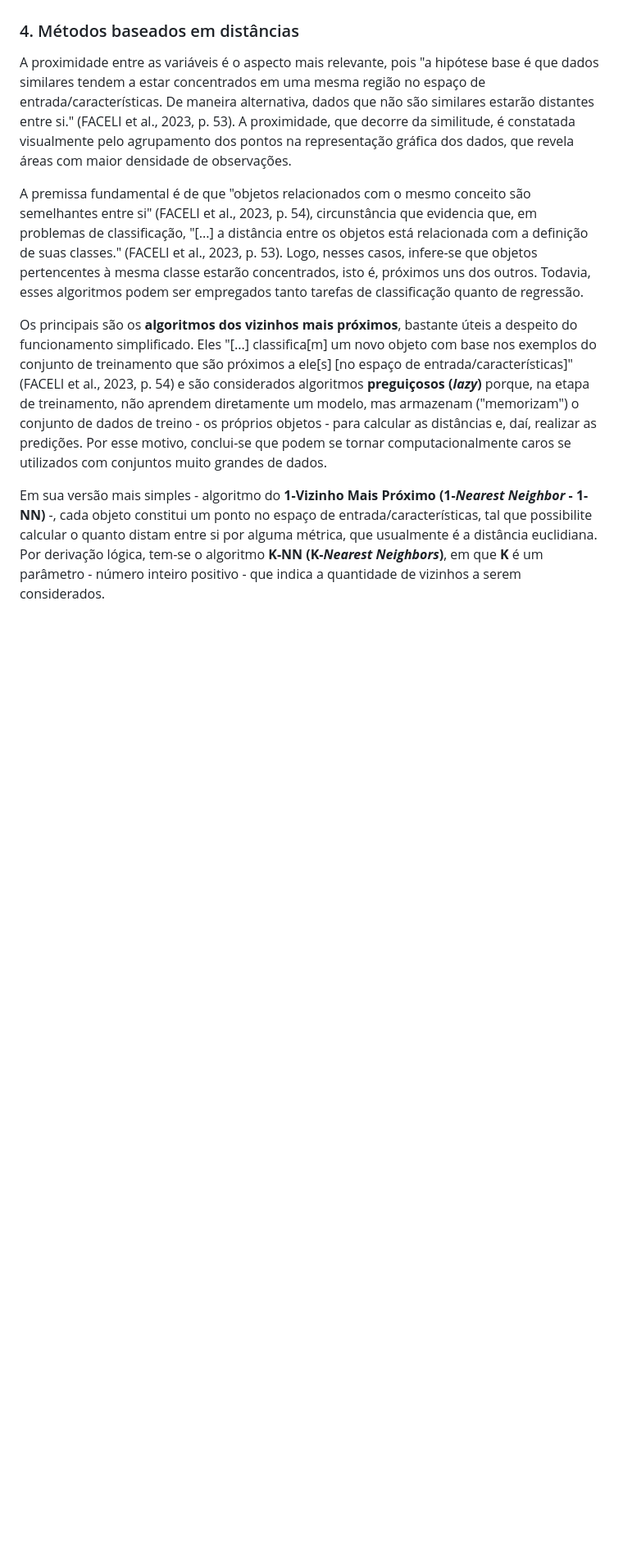
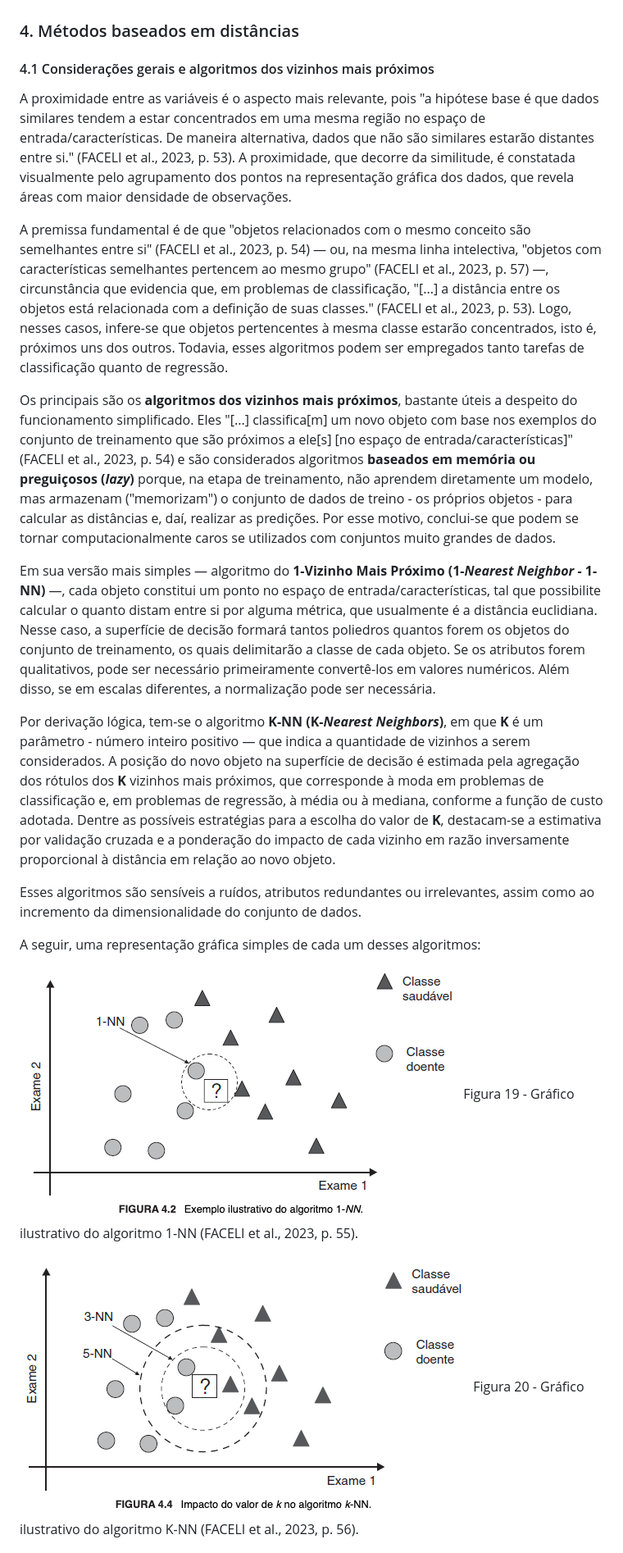
Before and after one commit to paulorobertovrc/neurobit, a Markdown page: fichamentos/inteligencia-artificial-uma-abordagem-de-am/capitulo04.md, the part around the change printed below. Shown: that part at 82% size. Drawn GitHub-style; pictures changed too: imagens/19_am_faceli_algoritmo_1nn.png (added), imagens/20_am_faceli_algoritmo_knn.png (added); blank space fills up the shorter version.

Commit message:
Faceli - Cap. 4 (4.1)

```diff
--- a/fichamentos/inteligencia-artificial-uma-abordagem-de-am/capitulo04.md
+++ b/fichamentos/inteligencia-artificial-uma-abordagem-de-am/capitulo04.md
@@ -22,10 +22,25 @@ Em suma, os problemas de classificação referem-se à tarefa de atribuir um obj
 
 ### 4. Métodos baseados em distâncias
 
+#### 4.1 Considerações gerais e algoritmos dos vizinhos mais próximos
+
 A proximidade entre as variáveis é o aspecto mais relevante, pois "a hipótese base é que dados similares tendem a estar concentrados em uma mesma região no espaço de entrada/características. De maneira alternativa, dados que não são similares estarão distantes entre si." (FACELI et al., 2023, p. 53). A proximidade, que decorre da similitude, é constatada visualmente pelo agrupamento dos pontos na representação gráfica dos dados, que revela áreas com maior densidade de observações.
 
-A premissa fundamental é de que "objetos relacionados com o mesmo conceito são semelhantes entre si" (FACELI et al., 2023, p. 54), circunstância que evidencia que, em problemas de classificação, "[...] a distância entre os objetos está relacionada com a definição de suas classes." (FACELI et al., 2023, p. 53). Logo, nesses casos, infere-se que objetos pertencentes à mesma classe estarão concentrados, isto é, próximos uns dos outros. Todavia, esses algoritmos podem ser empregados tanto tarefas de classificação quanto de regressão.
+A premissa fundamental é de que "objetos relacionados com o mesmo conceito são semelhantes entre si" (FACELI et al., 2023, p. 54) — ou, na mesma linha intelectiva, "objetos com características semelhantes pertencem ao mesmo grupo" (FACELI et al., 2023, p. 57) —, circunstância que evidencia que, em problemas de classificação, "[...] a distância entre os objetos está relacionada com a definição de suas classes." (FACELI et al., 2023, p. 53). Logo, nesses casos, infere-se que objetos pertencentes à mesma classe estarão concentrados, isto é, próximos uns dos outros. Todavia, esses algoritmos podem ser empregados tanto tarefas de classificação quanto de regressão.
 
-Os principais são os **algoritmos dos vizinhos mais próximos**, bastante úteis a despeito do funcionamento simplificado. Eles "[...] classifica[m] um novo objeto com base nos exemplos do conjunto de treinamento que são próximos a ele[s] [no espaço de entrada/características]" (FACELI et al., 2023, p. 54) e são considerados algoritmos **preguiçosos (*lazy*)** porque, na etapa de treinamento, não aprendem diretamente um modelo, mas armazenam ("memorizam") o conjunto de dados de treino - os próprios objetos - para calcular as distâncias e, daí, realizar as predições. Por esse motivo, conclui-se que podem se tornar computacionalmente caros se utilizados com conjuntos muito grandes de dados.
+Os principais são os **algoritmos dos vizinhos mais próximos**, bastante úteis a despeito do funcionamento simplificado. Eles "[...] classifica[m] um novo objeto com base nos exemplos do conjunto de treinamento que são próximos a ele[s] [no espaço de entrada/características]" (FACELI et al., 2023, p. 54) e são considerados algoritmos **baseados em memória ou preguiçosos (*lazy*)** porque, na etapa de treinamento, não aprendem diretamente um modelo, mas armazenam ("memorizam") o conjunto de dados de treino - os próprios objetos - para calcular as distâncias e, daí, realizar as predições. Por esse motivo, conclui-se que podem se tornar computacionalmente caros se utilizados com conjuntos muito grandes de dados.
 
-Em sua versão mais simples - algoritmo do **1-Vizinho Mais Próximo (1-*Nearest Neighbor* - 1-NN)** -, cada objeto constitui um ponto no espaço de entrada/características, tal que possibilite calcular o quanto distam entre si por alguma métrica, que usualmente é a distância euclidiana. Por derivação lógica, tem-se o algoritmo **K-NN (K-*Nearest Neighbors*)**, em que **K** é um parâmetro - número inteiro positivo - que indica a quantidade de vizinhos a serem considerados.
+Em sua versão mais simples — algoritmo do **1-Vizinho Mais Próximo (1-*Nearest Neighbor* - 1-NN)** —, cada objeto constitui um ponto no espaço de entrada/características, tal que possibilite calcular o quanto distam entre si por alguma métrica, que usualmente é a distância euclidiana. Nesse caso, a superfície de decisão formará tantos poliedros quantos forem os objetos do conjunto de treinamento, os quais delimitarão a classe de cada objeto. Se os atributos forem qualitativos, pode ser necessário primeiramente convertê-los em valores numéricos. Além disso, se em escalas diferentes, a normalização pode ser necessária.
+
+Por derivação lógica, tem-se o algoritmo **K-NN (K-*Nearest Neighbors*)**, em que **K** é um parâmetro - número inteiro positivo — que indica a quantidade de vizinhos a serem considerados. A posição do novo objeto na superfície de decisão é estimada pela agregação dos rótulos dos **K** vizinhos mais próximos, que corresponde à moda em problemas de classificação e, em problemas de regressão, à média ou à mediana, conforme a função de custo adotada. Dentre as possíveis estratégias para a escolha do valor de **K**, destacam-se a estimativa por validação cruzada e a ponderação do impacto de cada vizinho em razão inversamente proporcional à distância em relação ao novo objeto.
+
+Esses algoritmos são sensíveis a ruídos, atributos redundantes ou irrelevantes, assim como ao incremento da dimensionalidade do conjunto de dados.
+
+A seguir, uma representação gráfica simples de cada um desses algoritmos:
+
+![Algoritmo 1-NN](../../imagens/19_am_faceli_algoritmo_1nn.png)
+Figura 19 - Gráfico ilustrativo do algoritmo 1-NN (FACELI et al., 2023, p. 55).
+
+![Algoritmo K-NN](../../imagens/20_am_faceli_algoritmo_knn.png)
+Figura 20 - Gráfico ilustrativo do algoritmo K-NN (FACELI et al., 2023, p. 56).
+
```
Also changed, not shown: other parts of fichamentos/inteligencia-artificial-uma-abordagem-de-am/capitulo04.md (+2 -1 lines), README.md (+1 -1 lines), 1 other file.
